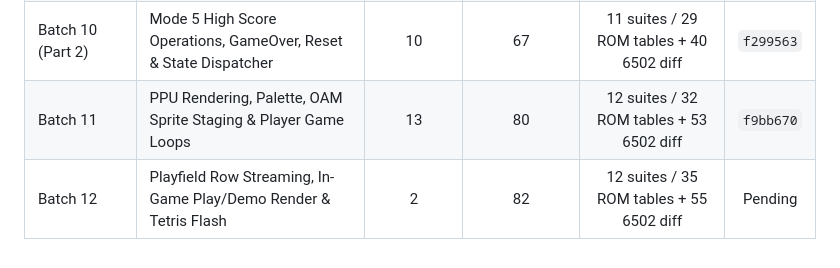
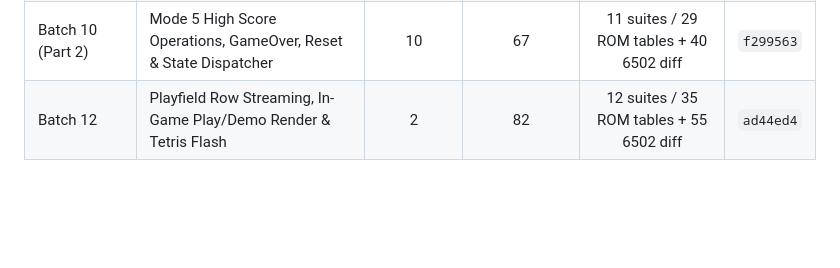
Before and after one commit to Hysm25/TDecomp, a Markdown page: DECOMPILATION_PROGRESS.md, the part around the change. Drawn GitHub-style; blank space fills up the shorter version.

Commit message:
docs: sync Batch 12 commit hash in progress log

```diff
--- a/DECOMPILATION_PROGRESS.md
+++ b/DECOMPILATION_PROGRESS.md
@@ -216,5 +216,4 @@
 | Batch 9 | Menu Navigation: Game Type Menu & Level Menu Navigation | 4 | 46 | 10 suites / 19 ROM tables + 28 6502 diff | `3d19246` |
 | Batch 10 | High Score Operations, Tables, Sorting, Name Entry & Congratulations Render | 11 | 57 | 11 suites / 28 ROM tables + 34 6502 diff | `c24f9c0` |
 | Batch 10 (Part 2) | Mode 5 High Score Operations, GameOver, Reset & State Dispatcher | 10 | 67 | 11 suites / 29 ROM tables + 40 6502 diff | `f299563` |
-| Batch 11 | PPU Rendering, Palette, OAM Sprite Staging & Player Game Loops | 13 | 80 | 12 suites / 32 ROM tables + 53 6502 diff | `f9bb670` |
-| Batch 12 | Playfield Row Streaming, In-Game Play/Demo Render & Tetris Flash | 2 | 82 | 12 suites / 35 ROM tables + 55 6502 diff | Pending |
+| Batch 12 | Playfield Row Streaming, In-Game Play/Demo Render & Tetris Flash | 2 | 82 | 12 suites / 35 ROM tables + 55 6502 diff | `ad44ed4` |
```
